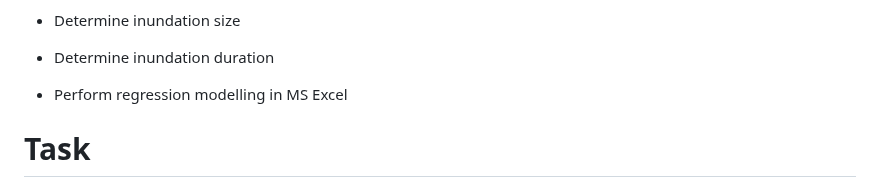
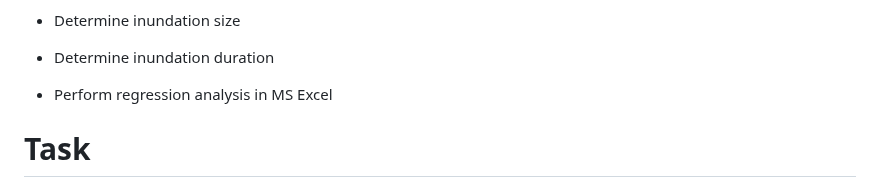
Before and after one commit to padiketeku/EnvMonMod, a Markdown page: EMM-Prac-6-Croc-Biomass-Modelling.md, the part around the change. Drawn GitHub-style.

```diff
--- a/EMM-Prac-6-Croc-Biomass-Modelling.md
+++ b/EMM-Prac-6-Croc-Biomass-Modelling.md
@@ -37,7 +37,7 @@ The Northern Territory is widely known for the crocodiles in her waterbodies. Un
 
 - Determine inundation duration
 
-- Perform regression modelling in MS Excel
+- Perform regression analysis in MS Excel
 
 
 
```
